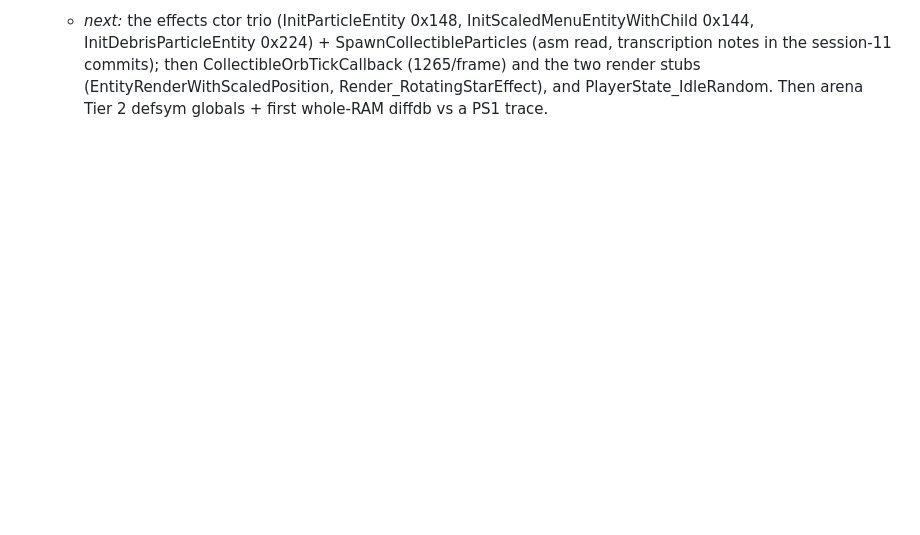
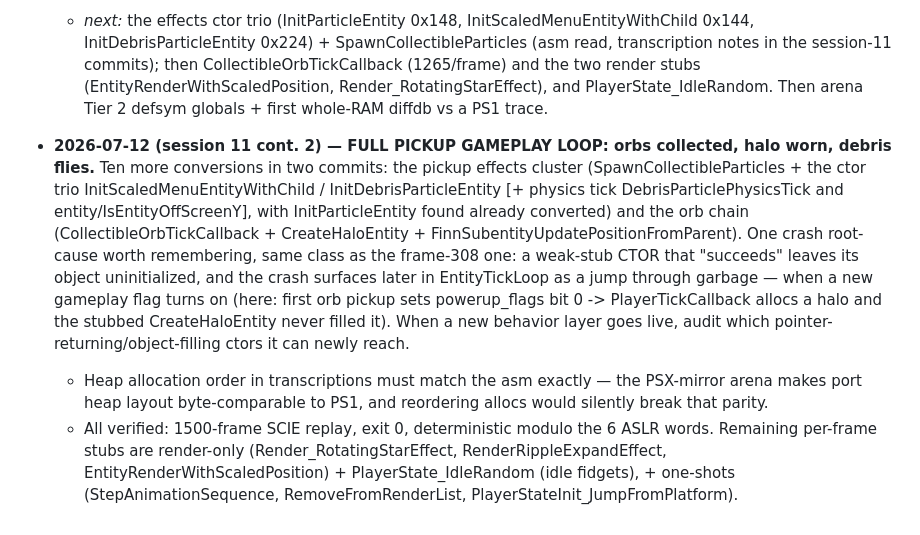
Before and after one commit to alam0rt/breaking-the-mold, a Markdown page: docs/plans/pc-port.md, the part around the change. Rendered like a GitHub page; blank space fills up the shorter version.

Commit message:
docs: log port session 11 cont. 2 - full pickup gameplay loop
Co-Authored-By: Claude Fable 5 <noreply@anthropic.com>

```diff
--- a/docs/plans/pc-port.md
+++ b/docs/plans/pc-port.md
@@ -943,3 +943,28 @@ family batches (`c-migration-plan.md`).
     stubs (EntityRenderWithScaledPosition, Render_RotatingStarEffect), and
     PlayerState_IdleRandom. Then arena Tier 2 defsym globals + first
     whole-RAM diffdb vs a PS1 trace.
+
+- **2026-07-12 (session 11 cont. 2) — FULL PICKUP GAMEPLAY LOOP: orbs
+  collected, halo worn, debris flies.** Ten more conversions in two commits:
+  the pickup effects cluster (SpawnCollectibleParticles + the ctor trio
+  InitScaledMenuEntityWithChild / InitDebrisParticleEntity [+ physics tick
+  DebrisParticlePhysicsTick and entity/IsEntityOffScreenY], with
+  InitParticleEntity found already converted) and the orb chain
+  (CollectibleOrbTickCallback + CreateHaloEntity +
+  FinnSubentityUpdatePositionFromParent). One crash root-cause worth
+  remembering, same class as the frame-308 one: a weak-stub CTOR that
+  "succeeds" leaves its object uninitialized, and the crash surfaces later in
+  EntityTickLoop as a jump through garbage — when a new gameplay flag turns
+  on (here: first orb pickup sets powerup_flags bit 0 -> PlayerTickCallback
+  allocs a halo and the stubbed CreateHaloEntity never filled it). When a new
+  behavior layer goes live, audit which pointer-returning/object-filling
+  ctors it can newly reach.
+  - Heap allocation order in transcriptions must match the asm exactly — the
+    PSX-mirror arena makes port heap layout byte-comparable to PS1, and
+    reordering allocs would silently break that parity.
+  - All verified: 1500-frame SCIE replay, exit 0, deterministic modulo the 6
+    ASLR words. Remaining per-frame stubs are render-only
+    (Render_RotatingStarEffect, RenderRippleExpandEffect,
+    EntityRenderWithScaledPosition) + PlayerState_IdleRandom (idle
+    fidgets), + one-shots (StepAnimationSequence, RemoveFromRenderList,
+    PlayerStateInit_JumpFromPlatform).
```
